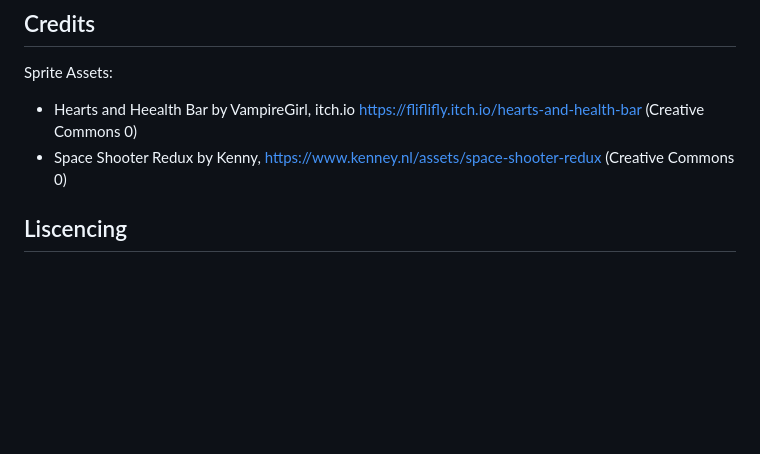
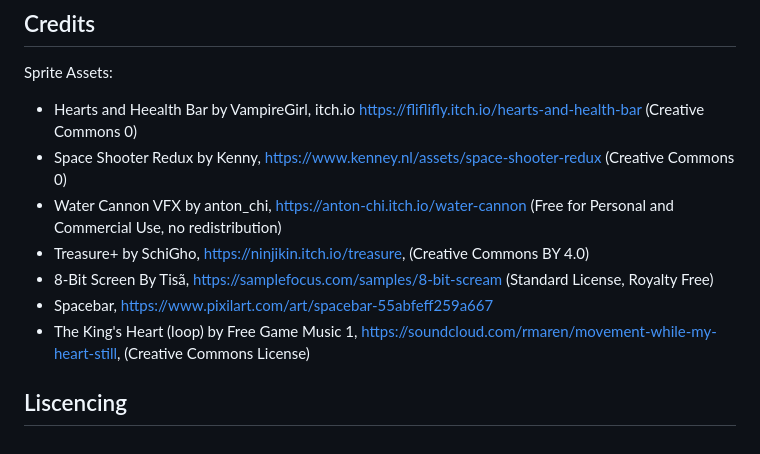
Before and after one commit to pmp-p/untitled-asteroids-pyray, a Markdown page: README.md, the part around the change. Rendered like a GitHub page; blank space fills up the shorter version.

```diff
--- a/README.md
+++ b/README.md
@@ -92,5 +92,10 @@ Sprite Assets:
 
 * Hearts and Heealth Bar by VampireGirl, itch.io https://fliflifly.itch.io/hearts-and-health-bar (Creative Commons 0)
 * Space Shooter Redux by Kenny, https://www.kenney.nl/assets/space-shooter-redux (Creative Commons 0)
+* Water Cannon VFX by anton_chi, https://anton-chi.itch.io/water-cannon (Free for Personal and Commercial Use, no redistribution)
+* Treasure+ by SchiGho, https://ninjikin.itch.io/treasure, (Creative Commons BY 4.0)
+* 8-Bit Screen By Tisã, https://samplefocus.com/samples/8-bit-scream (Standard License, Royalty Free)
+* Spacebar, https://www.pixilart.com/art/spacebar-55abfeff259a667
+* The King's Heart (loop) by Free Game Music 1, https://soundcloud.com/rmaren/movement-while-my-heart-still, (Creative Commons License)
 
 ## Liscencing
```
